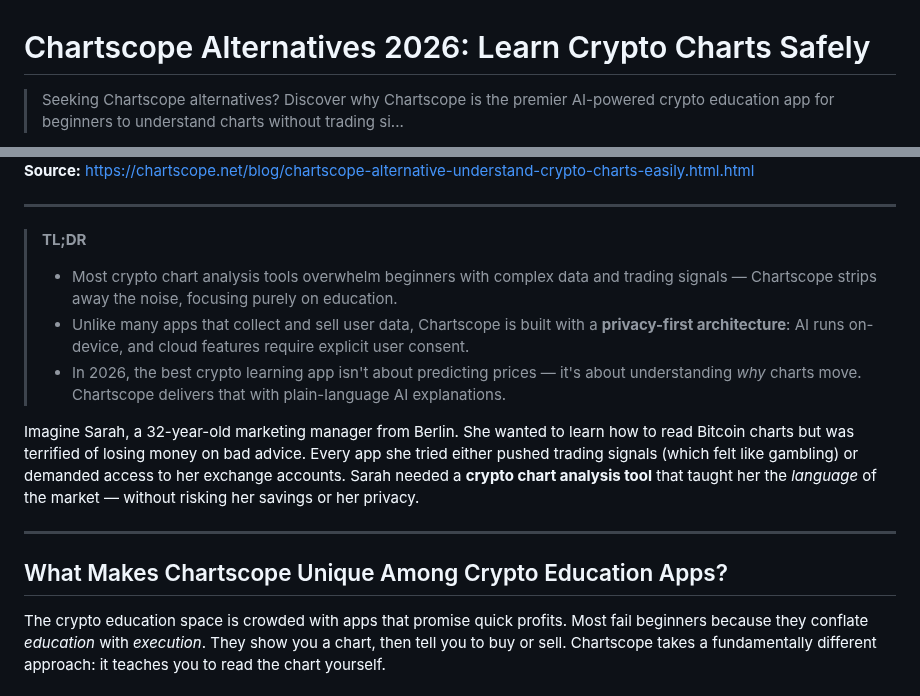
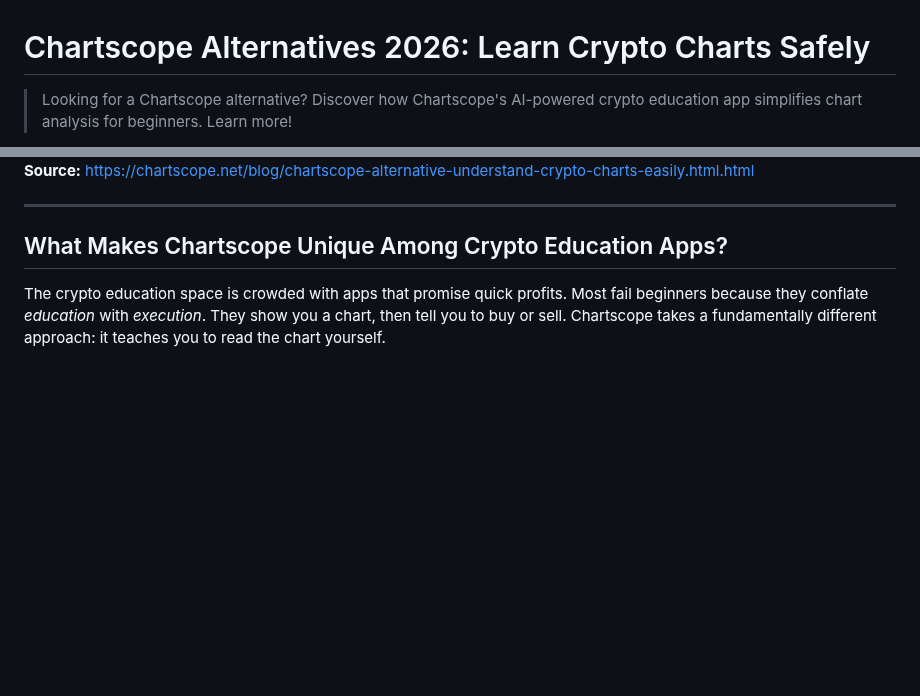
Before and after one commit to Wolfnicos/chartscope-website, a Markdown page: blog/chartscope-alternative-understand-crypto-charts-easily.html.md, 2 parts joined by grey strips. Drawn GitHub-style; blank space fills up the shorter version.

Commit message:
Add markdown mirror: Chartscope Alternatives 2026: Learn Crypto Charts Safely

```diff
--- a/blog/chartscope-alternative-understand-crypto-charts-easily.html.md
+++ b/blog/chartscope-alternative-understand-crypto-charts-easily.html.md
@@ -1,4 +1,4 @@
 # Chartscope Alternatives 2026: Learn Crypto Charts Safely
 
-> Seeking Chartscope alternatives? Discover why Chartscope is the premier AI-powered crypto education app for beginners to understand charts without trading si...
+> Looking for a Chartscope alternative? Discover how Chartscope's AI-powered crypto education app simplifies chart analysis for beginners. Learn more!
 
@@ -6,13 +6,4 @@
 **Source:** [https://chartscope.net/blog/chartscope-alternative-understand-crypto-charts-easily.html.html](https://chartscope.net/blog/chartscope-alternative-understand-crypto-charts-easily.html.html)
-
----
-
-> **TL;DR**
-> *   Most crypto chart analysis tools overwhelm beginners with complex data and trading signals — Chartscope strips away the noise, focusing purely on education.
-> *   Unlike many apps that collect and sell user data, Chartscope is built with a **privacy-first architecture**: AI runs on-device, and cloud features require explicit user consent.
-> *   In 2026, the best crypto learning app isn't about predicting prices — it's about understanding *why* charts move. Chartscope delivers that with plain-language AI explanations.
-
-Imagine Sarah, a 32-year-old marketing manager from Berlin. She wanted to learn how to read Bitcoin charts but was terrified of losing money on bad advice. Every app she tried either pushed trading signals (which felt like gambling) or demanded access to her exchange accounts. Sarah needed a **crypto chart analysis tool** that taught her the *language* of the market — without risking her savings or her privacy.
 
 ---
 
```
Also changed, not shown: other parts of blog/chartscope-alternative-understand-crypto-charts-easily.html.md (+1 -1 lines).
